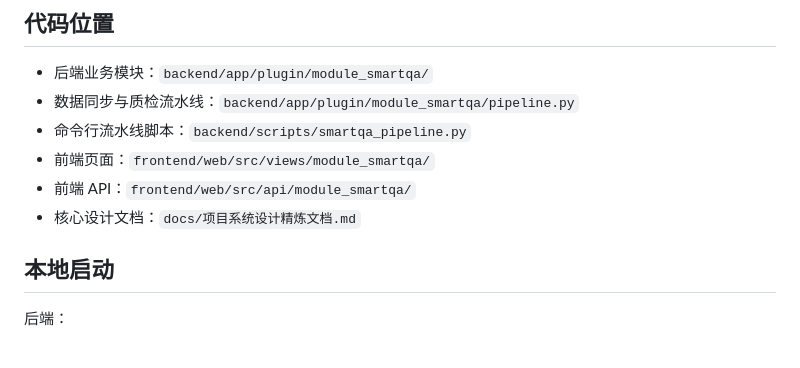
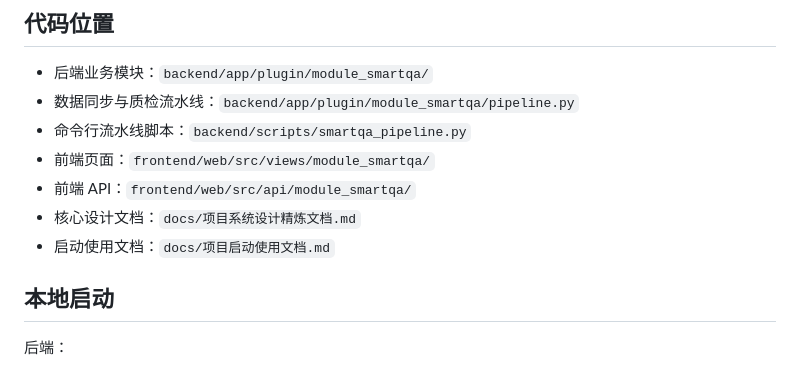
Before and after one commit to Yeraphael/SmartQA-Service-Cloud, a Markdown page: README.md, the part around the change. GitHub-like rendering.

```diff
--- a/README.md
+++ b/README.md
@@ -20,6 +20,7 @@
 - 前端页面：`frontend/web/src/views/module_smartqa/`
 - 前端 API：`frontend/web/src/api/module_smartqa/`
 - 核心设计文档：`docs/项目系统设计精炼文档.md`
+- 启动使用文档：`docs/项目启动使用文档.md`
 
 ## 本地启动
 
```
Also changed, not shown: docs/项目启动使用文档.md (added, +161 -0 lines).
